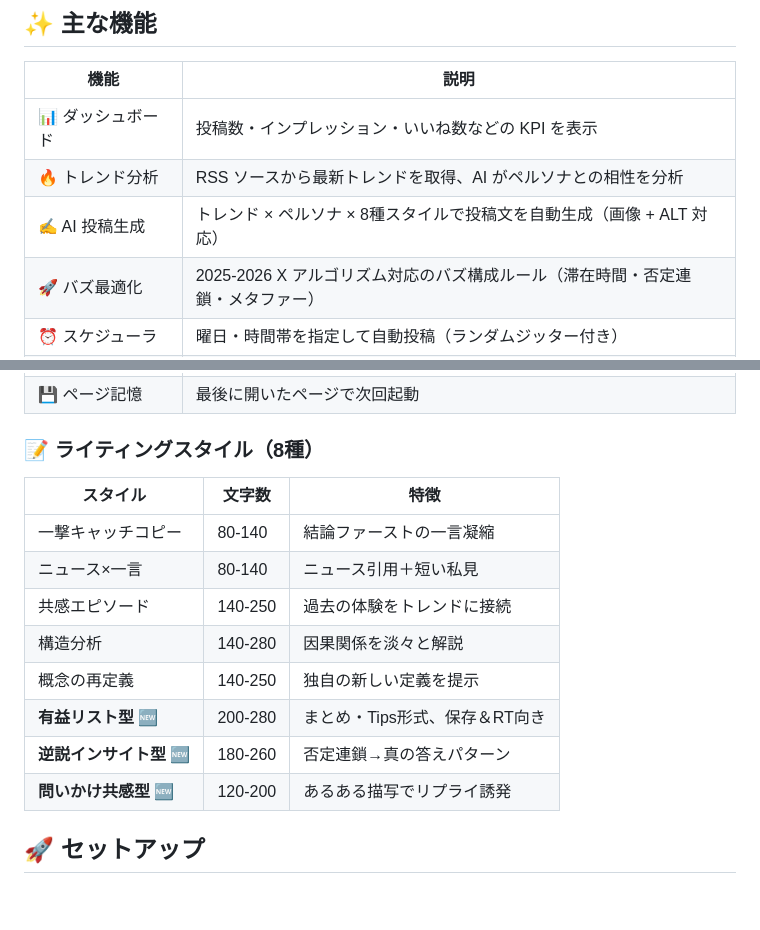
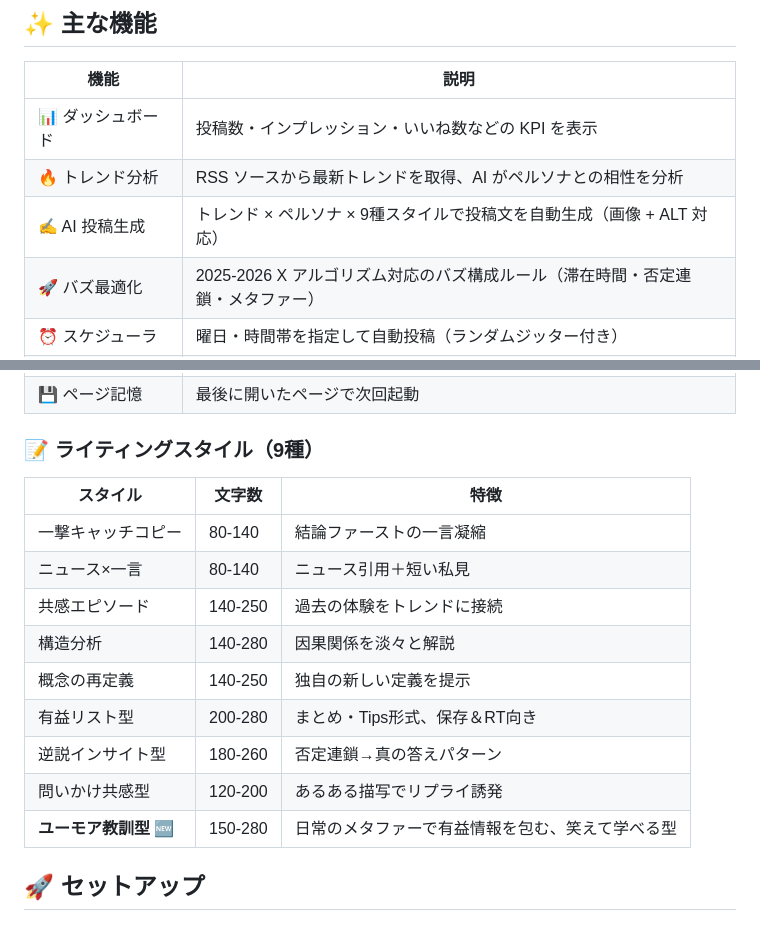
Before and after one commit to kuroka-pm/Auto-Post, a Markdown page: README.md, 2 parts joined by grey strips. Rendered like a GitHub page; blank space fills up the shorter version.

Commit message:
docs: add humor lesson style to README (9 styles)

```diff
--- a/README.md
+++ b/README.md
@@ -17,7 +17,7 @@ AI を活用した X (Twitter) & Threads 自動投稿ツール。トレンド分
 |------|------|
 | 📊 ダッシュボード | 投稿数・インプレッション・いいね数などの KPI を表示 |
 | 🔥 トレンド分析 | RSS ソースから最新トレンドを取得、AI がペルソナとの相性を分析 |
-| ✍️ AI 投稿生成 | トレンド × ペルソナ × 8種スタイルで投稿文を自動生成（画像 + ALT 対応）|
+| ✍️ AI 投稿生成 | トレンド × ペルソナ × 9種スタイルで投稿文を自動生成（画像 + ALT 対応）|
 | 🚀 バズ最適化 | 2025-2026 X アルゴリズム対応のバズ構成ルール（滞在時間・否定連鎖・メタファー）|
 | ⏰ スケジューラ | 曜日・時間帯を指定して自動投稿（ランダムジッター付き）|
 | 📈 アナリティクス | X アナリティクス CSV をインポートして視覚分析 |
@@ -30,7 +30,7 @@ AI を活用した X (Twitter) & Threads 自動投稿ツール。トレンド分
 | 🔒 エラーサニタイズ | ログから API キーを自動マスク |
 | 💾 ページ記憶 | 最後に開いたページで次回起動 |
 
-### 📝 ライティングスタイル（8種）
+### 📝 ライティングスタイル（9種）
 
 | スタイル | 文字数 | 特徴 |
 |---|---|---|
@@ -39,9 +39,10 @@ AI を活用した X (Twitter) & Threads 自動投稿ツール。トレンド分
 | 共感エピソード | 140-250 | 過去の体験をトレンドに接続 |
 | 構造分析 | 140-280 | 因果関係を淡々と解説 |
 | 概念の再定義 | 140-250 | 独自の新しい定義を提示 |
-| **有益リスト型** 🆕 | 200-280 | まとめ・Tips形式、保存＆RT向き |
-| **逆説インサイト型** 🆕 | 180-260 | 否定連鎖→真の答えパターン |
-| **問いかけ共感型** 🆕 | 120-200 | あるある描写でリプライ誘発 |
+| 有益リスト型 | 200-280 | まとめ・Tips形式、保存＆RT向き |
+| 逆説インサイト型 | 180-260 | 否定連鎖→真の答えパターン |
+| 問いかけ共感型 | 120-200 | あるある描写でリプライ誘発 |
+| **ユーモア教訓型** 🆕 | 150-280 | 日常のメタファーで有益情報を包む、笑えて学べる型 |
 
 ## 🚀 セットアップ
 
```
